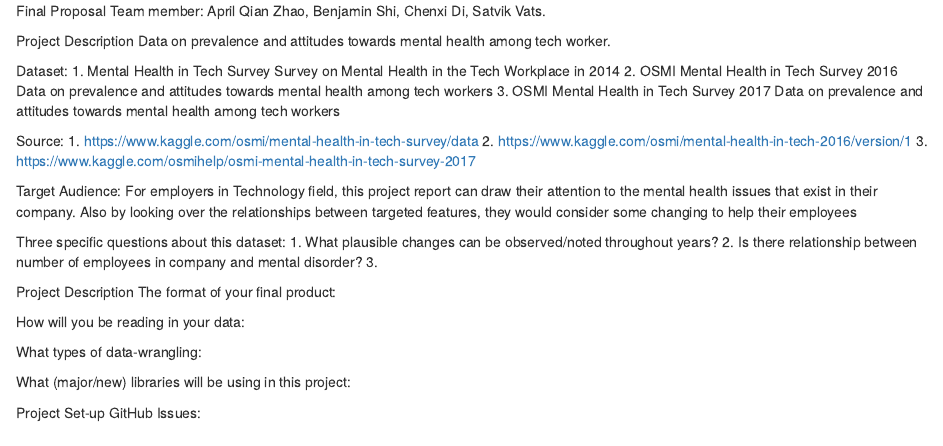
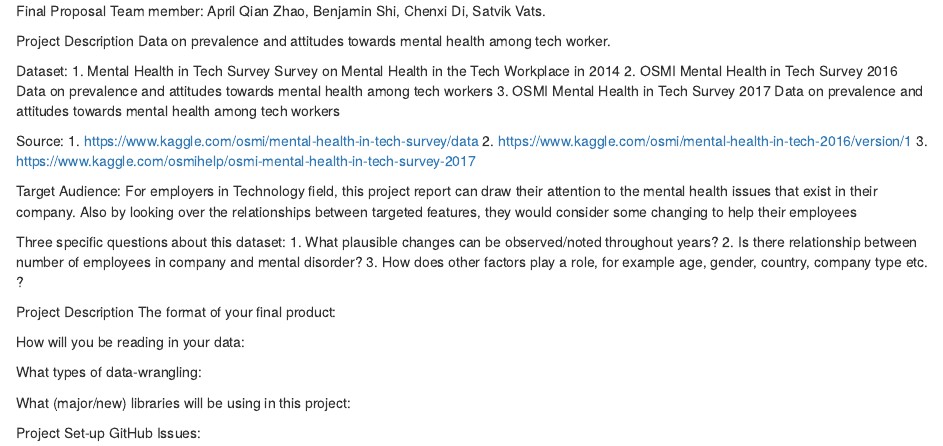
Before and after one commit to ablepie/info201au-final-project, an R Markdown document (project-proposal.rmd): the page in a window 1100 px wide, from its top. Rendered offline with R 4.5, knitr and Pandoc, with nearby package versions.

Commit message:
update questions.

```diff
--- a/project-proposal.rmd
+++ b/project-proposal.rmd
@@ -22,7 +22,7 @@ For employers in Technology field, this project report can draw their attention
 Three specific questions about this dataset:
 1. What plausible changes can be observed/noted throughout years?
 2. Is there relationship between number of employees in company and mental disorder?
-3.
+3. How does other factors play a role, for example age, gender, country, company type etc. ?
 
 #####
 Project Description
```
